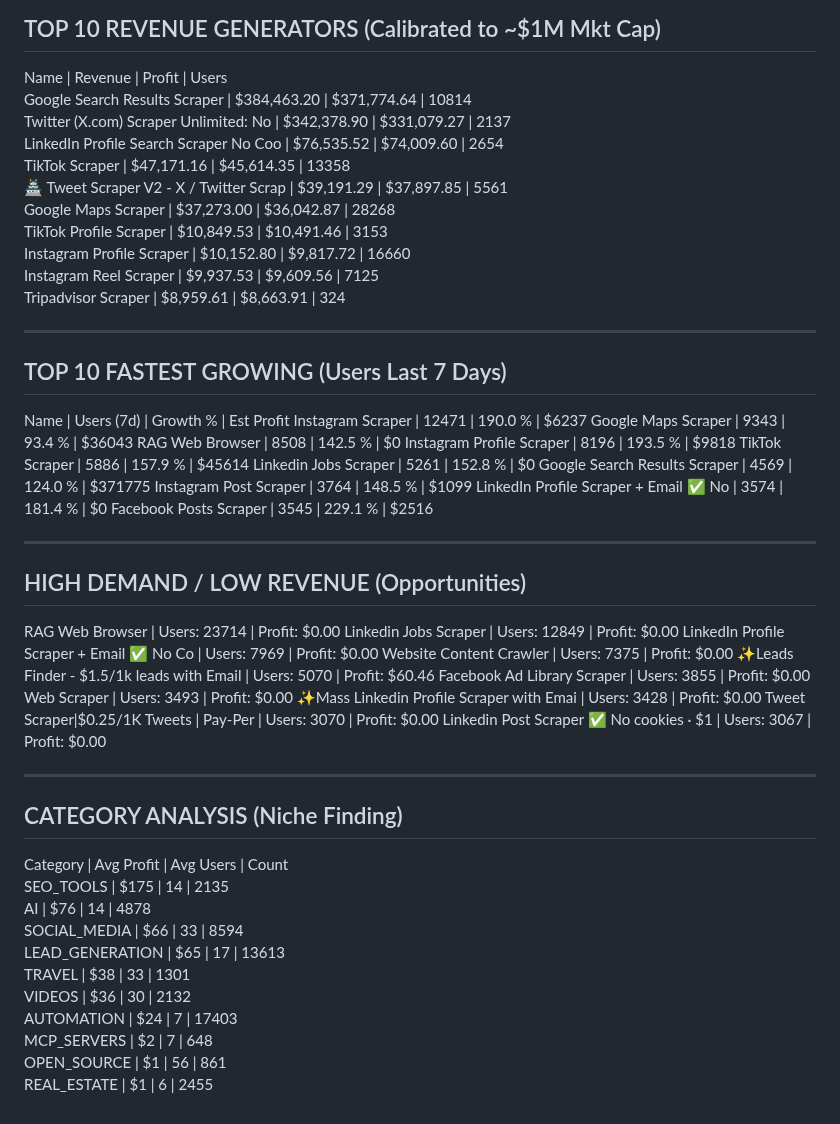
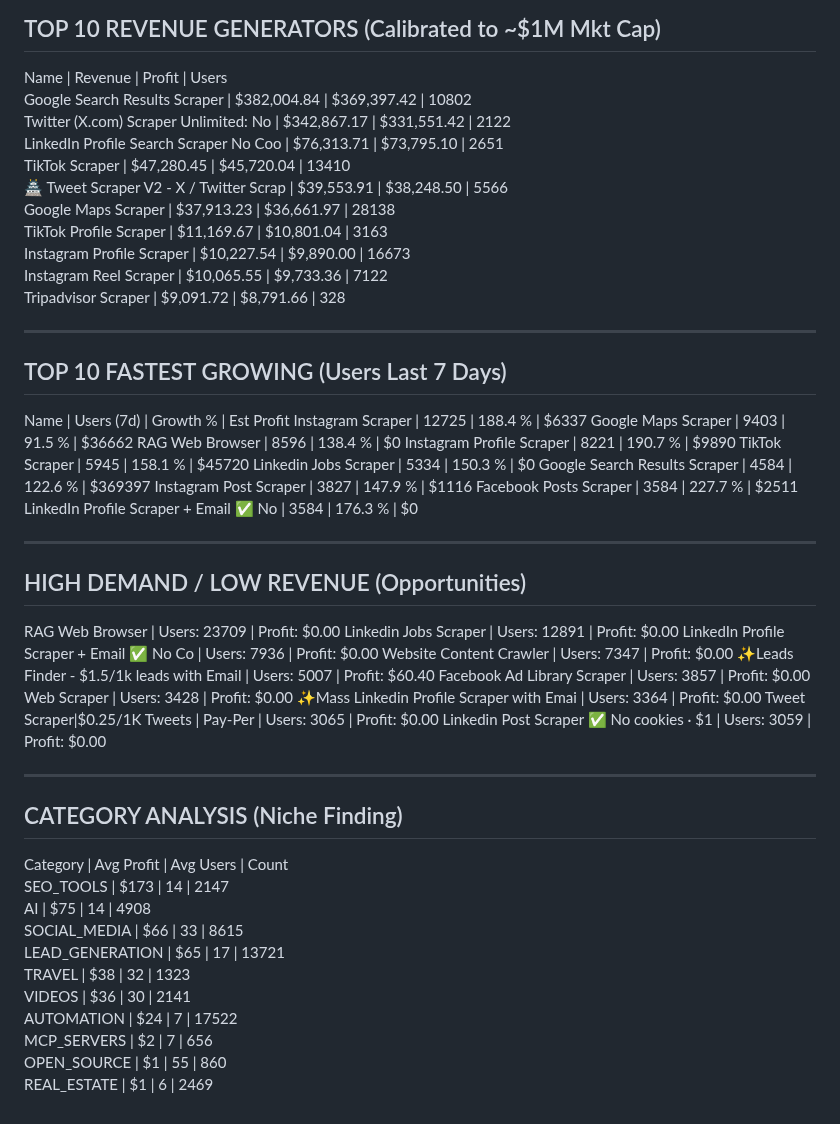
Before and after one commit to 0xrish/apify-stats, a Markdown page: report.md, the part around the change. Drawn GitHub-style.

Commit message:
Automated Market Update: 06/02/2026  0:02:50.77 (34618 actors)

```diff
--- a/report.md
+++ b/report.md
@@ -2,57 +2,57 @@
 TOP 10 REVENUE GENERATORS (Calibrated to ~$1M Mkt Cap)
 ------------------------------------------------------------
 Name                                     | Revenue      | Profit       | Users
-Google Search Results Scraper            | $384,463.20  | $371,774.64  | 10814
-Twitter (X.com) Scraper Unlimited: No    | $342,378.90  | $331,079.27  | 2137
-LinkedIn Profile Search Scraper No Coo   | $76,535.52   | $74,009.60   | 2654
-TikTok Scraper                           | $47,171.16   | $45,614.35   | 13358
-🏯 Tweet Scraper V2 - X / Twitter Scrap   | $39,191.29   | $37,897.85   | 5561
-Google Maps Scraper                      | $37,273.00   | $36,042.87   | 28268
-TikTok Profile Scraper                   | $10,849.53   | $10,491.46   | 3153
-Instagram Profile Scraper                | $10,152.80   | $9,817.72    | 16660
-Instagram Reel Scraper                   | $9,937.53    | $9,609.56    | 7125
-Tripadvisor Scraper                      | $8,959.61    | $8,663.91    | 324
+Google Search Results Scraper            | $382,004.84  | $369,397.42  | 10802
+Twitter (X.com) Scraper Unlimited: No    | $342,867.17  | $331,551.42  | 2122
+LinkedIn Profile Search Scraper No Coo   | $76,313.71   | $73,795.10   | 2651
+TikTok Scraper                           | $47,280.45   | $45,720.04   | 13410
+🏯 Tweet Scraper V2 - X / Twitter Scrap   | $39,553.91   | $38,248.50   | 5566
+Google Maps Scraper                      | $37,913.23   | $36,661.97   | 28138
+TikTok Profile Scraper                   | $11,169.67   | $10,801.04   | 3163
+Instagram Profile Scraper                | $10,227.54   | $9,890.00    | 16673
+Instagram Reel Scraper                   | $10,065.55   | $9,733.36    | 7122
+Tripadvisor Scraper                      | $9,091.72    | $8,791.66    | 328
 
 ------------------------------------------------------------
 TOP 10 FASTEST GROWING (Users Last 7 Days)
 ------------------------------------------------------------
 Name                                     | Users (7d)   | Growth %   | Est Profit
-Instagram Scraper                        | 12471        | 190.0    % | $6237
-Google Maps Scraper                      | 9343         | 93.4     % | $36043
-RAG Web Browser                          | 8508         | 142.5    % | $0
-Instagram Profile Scraper                | 8196         | 193.5    % | $9818
-TikTok Scraper                           | 5886         | 157.9    % | $45614
-Linkedin Jobs Scraper                    | 5261         | 152.8    % | $0
-Google Search Results Scraper            | 4569         | 124.0    % | $371775
-Instagram Post Scraper                   | 3764         | 148.5    % | $1099
-LinkedIn Profile Scraper + Email ✅ No    | 3574         | 181.4    % | $0
-Facebook Posts Scraper                   | 3545         | 229.1    % | $2516
+Instagram Scraper                        | 12725        | 188.4    % | $6337
+Google Maps Scraper                      | 9403         | 91.5     % | $36662
+RAG Web Browser                          | 8596         | 138.4    % | $0
+Instagram Profile Scraper                | 8221         | 190.7    % | $9890
+TikTok Scraper                           | 5945         | 158.1    % | $45720
+Linkedin Jobs Scraper                    | 5334         | 150.3    % | $0
+Google Search Results Scraper            | 4584         | 122.6    % | $369397
+Instagram Post Scraper                   | 3827         | 147.9    % | $1116
+Facebook Posts Scraper                   | 3584         | 227.7    % | $2511
+LinkedIn Profile Scraper + Email ✅ No    | 3584         | 176.3    % | $0
 
 ------------------------------------------------------------
 HIGH DEMAND / LOW REVENUE (Opportunities)
 ------------------------------------------------------------
-RAG Web Browser                          | Users: 23714  | Profit: $0.00
-Linkedin Jobs Scraper                    | Users: 12849  | Profit: $0.00
-LinkedIn Profile Scraper + Email ✅ No Co | Users: 7969   | Profit: $0.00
-Website Content Crawler                  | Users: 7375   | Profit: $0.00
-✨Leads Finder - $1.5/1k leads with Email | Users: 5070   | Profit: $60.46
-Facebook Ad Library Scraper              | Users: 3855   | Profit: $0.00
-Web Scraper                              | Users: 3493   | Profit: $0.00
-✨Mass Linkedin Profile Scraper with Emai | Users: 3428   | Profit: $0.00
-Tweet Scraper|$0.25/1K Tweets | Pay-Per  | Users: 3070   | Profit: $0.00
-Linkedin Post Scraper ✅ No cookies · $1  | Users: 3067   | Profit: $0.00
+RAG Web Browser                          | Users: 23709  | Profit: $0.00
+Linkedin Jobs Scraper                    | Users: 12891  | Profit: $0.00
+LinkedIn Profile Scraper + Email ✅ No Co | Users: 7936   | Profit: $0.00
+Website Content Crawler                  | Users: 7347   | Profit: $0.00
+✨Leads Finder - $1.5/1k leads with Email | Users: 5007   | Profit: $60.40
+Facebook Ad Library Scraper              | Users: 3857   | Profit: $0.00
+Web Scraper                              | Users: 3428   | Profit: $0.00
+✨Mass Linkedin Profile Scraper with Emai | Users: 3364   | Profit: $0.00
+Tweet Scraper|$0.25/1K Tweets | Pay-Per  | Users: 3065   | Profit: $0.00
+Linkedin Post Scraper ✅ No cookies · $1  | Users: 3059   | Profit: $0.00
 
 ------------------------------------------------------------
 CATEGORY ANALYSIS (Niche Finding)
 ------------------------------------------------------------
 Category                  | Avg Profit | Avg Users  | Count
-SEO_TOOLS                 | $175       | 14         | 2135
-AI                        | $76        | 14         | 4878
-SOCIAL_MEDIA              | $66        | 33         | 8594
-LEAD_GENERATION           | $65        | 17         | 13613
-TRAVEL                    | $38        | 33         | 1301
-VIDEOS                    | $36        | 30         | 2132
-AUTOMATION                | $24        | 7          | 17403
-MCP_SERVERS               | $2         | 7          | 648
-OPEN_SOURCE               | $1         | 56         | 861
-REAL_ESTATE               | $1         | 6          | 2455
+SEO_TOOLS                 | $173       | 14         | 2147
+AI                        | $75        | 14         | 4908
+SOCIAL_MEDIA              | $66        | 33         | 8615
+LEAD_GENERATION           | $65        | 17         | 13721
+TRAVEL                    | $38        | 32         | 1323
+VIDEOS                    | $36        | 30         | 2141
+AUTOMATION                | $24        | 7          | 17522
+MCP_SERVERS               | $2         | 7          | 656
+OPEN_SOURCE               | $1         | 55         | 860
+REAL_ESTATE               | $1         | 6          | 2469
```
